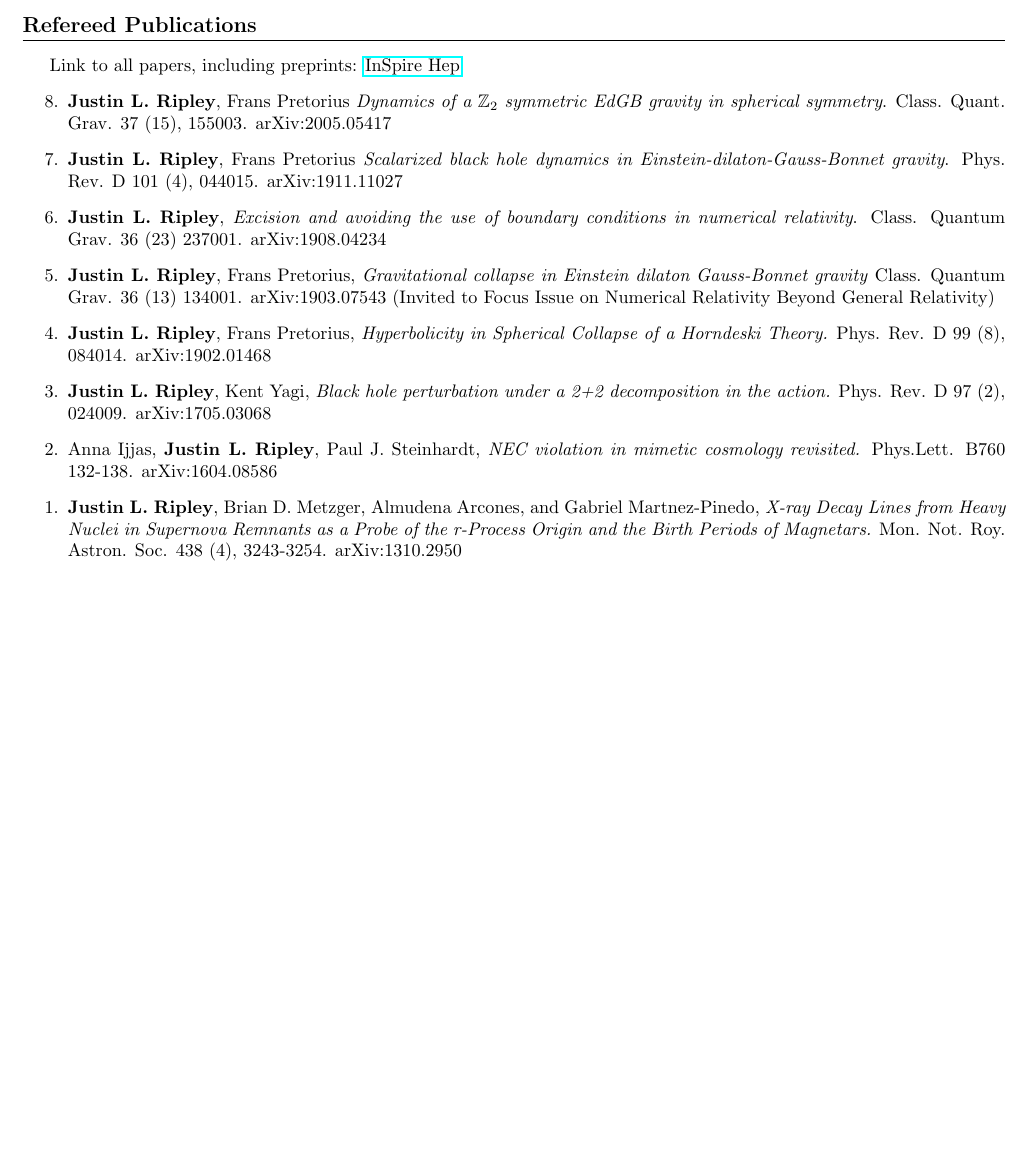
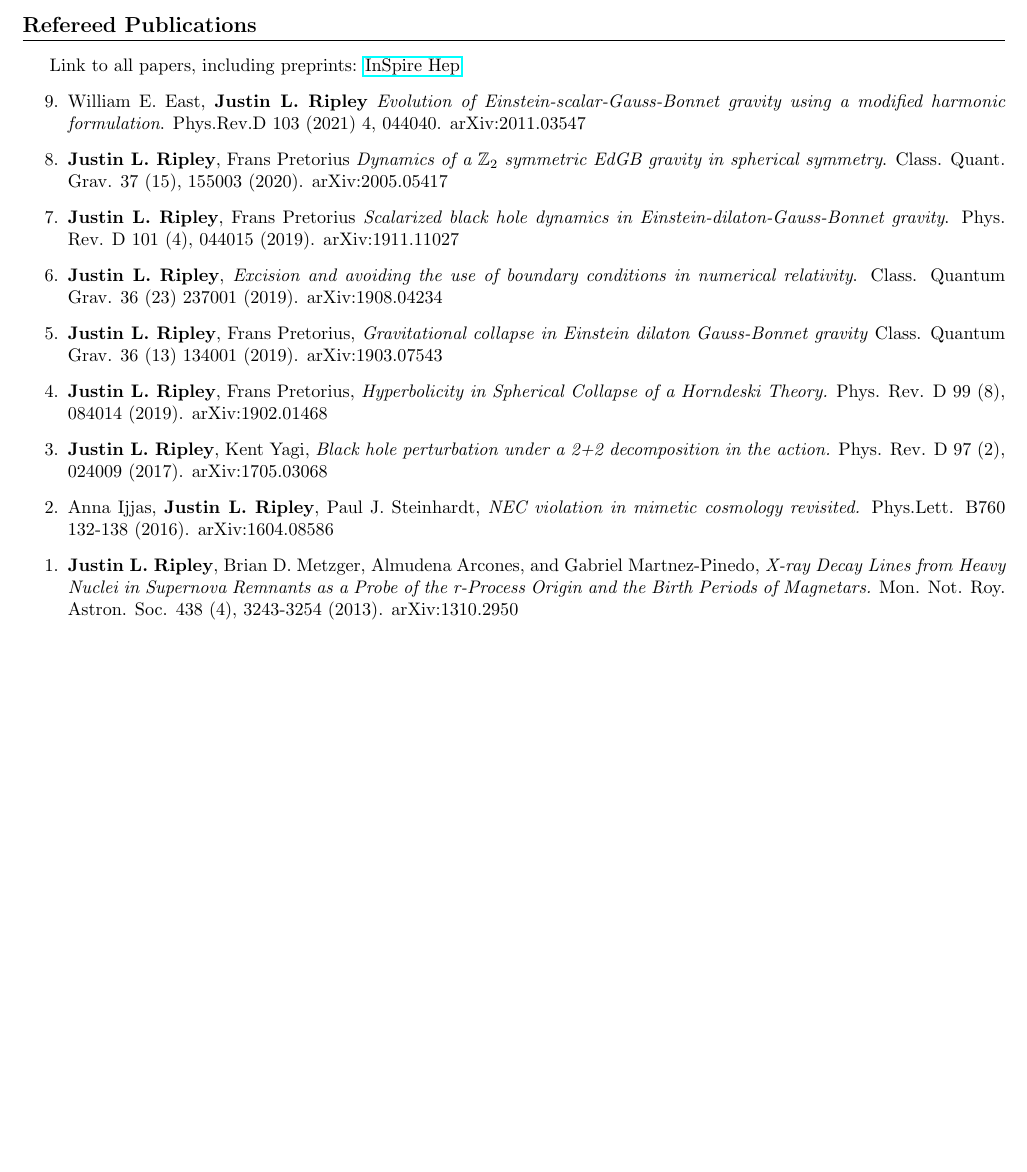
Before and after one commit to JLRipley314/JLRipley314.github.io, a LaTeX CV (cv/cv.tex): part of page 3 of 3, cut so that both start at the same text, the shorter picture padded with empty space. Compiled offline with pdfLaTeX.

Commit message:
added publication

```diff
--- a/cv/cv.tex
+++ b/cv/cv.tex
@@ -264,50 +264,58 @@ Link to all papers, including
 preprints: \href{https://inspirehep.net/authors/1477964}{InSpire Hep}
 %-----------------------------------------------------------------------------
 \begin{etaremune}
+\item William E. East, {\bf Justin L. Ripley}
+   \emph{Evolution of Einstein-scalar-Gauss-Bonnet gravity
+      using a modified harmonic formulation}.
+   Phys.Rev.D 103 (2021) 4, 044040.
+   arXiv:2011.03547
+%-----------------------------------------------------------------------------
 \item {\bf Justin L. Ripley}, Frans Pretorius
    \emph{Dynamics of a $\mathbb{Z}_2$ symmetric EdGB gravity in
       spherical symmetry}.
-	Class. Quant. Grav. 37 (15), 155003.
+   Class. Quant. Grav. 37 (15), 155003 (2020).
    arXiv:2005.05417
 %-----------------------------------------------------------------------------
 \item {\bf Justin L. Ripley}, Frans Pretorius
    \emph{Scalarized black hole dynamics in
       Einstein-dilaton-Gauss-Bonnet gravity}.
-	Phys. Rev. D 101 (4), 044015.
+   Phys. Rev. D 101 (4), 044015 (2019).
    arXiv:1911.11027
 %-----------------------------------------------------------------------------
 \item {\bf Justin L. Ripley},
    \emph{Excision and avoiding the use of boundary conditions
       in numerical relativity}.
-	Class. Quantum Grav. 36 (23) 237001.
+   Class. Quantum Grav. 36 (23) 237001 (2019).
    arXiv:1908.04234
 %-----------------------------------------------------------------------------
 \item {\bf Justin L. Ripley}, Frans Pretorius,
    \emph{Gravitational collapse in Einstein
       dilaton Gauss-Bonnet gravity}
-	Class. Quantum Grav. 36 (13) 134001. arXiv:1903.07543
-	(Invited to Focus Issue on Numerical
-	Relativity Beyond General Relativity)
+   Class. Quantum Grav. 36 (13) 134001 (2019).
+   arXiv:1903.07543
 %-----------------------------------------------------------------------------
 \item {\bf Justin L. Ripley}, Frans Pretorius,
    \emph{Hyperbolicity in Spherical Collapse of a Horndeski Theory.}
-	Phys. Rev. D 99 (8), 084014. arXiv:1902.01468
+   Phys. Rev. D 99 (8), 084014 (2019).
+   arXiv:1902.01468
 %-----------------------------------------------------------------------------
 \item {\bf Justin L. Ripley}, Kent Yagi,
    \emph{Black hole perturbation under a 2+2 decomposition
       in the action.}
-	Phys. Rev. D 97 (2), 024009. arXiv:1705.03068
+   Phys. Rev. D 97 (2), 024009 (2017).
+   arXiv:1705.03068
 %-----------------------------------------------------------------------------
 \item Anna Ijjas, {\bf Justin L. Ripley}, Paul J. Steinhardt,
    \emph{NEC violation in mimetic cosmology revisited.}
-	Phys.Lett. B760 132-138. arXiv:1604.08586
+   Phys.Lett. B760 132-138 (2016).
+   arXiv:1604.08586
 %-----------------------------------------------------------------------------
 \item {\bf Justin L. Ripley}, Brian D. Metzger,
       Almudena Arcones, and Gabriel Martnez-Pinedo,
    \emph{X-ray Decay Lines from Heavy Nuclei in
       Supernova Remnants as a Probe of the r-Process Origin
       and the Birth Periods of Magnetars.}
-	Mon. Not. Roy. Astron. Soc. 438 (4), 3243-3254.
+   Mon. Not. Roy. Astron. Soc. 438 (4), 3243-3254 (2013).
    arXiv:1310.2950
 \end{etaremune}
 %=============================================================================
```
Also changed, not shown: cv/cv.pdf. Lines whose indentation alone changed are shown as unchanged.
